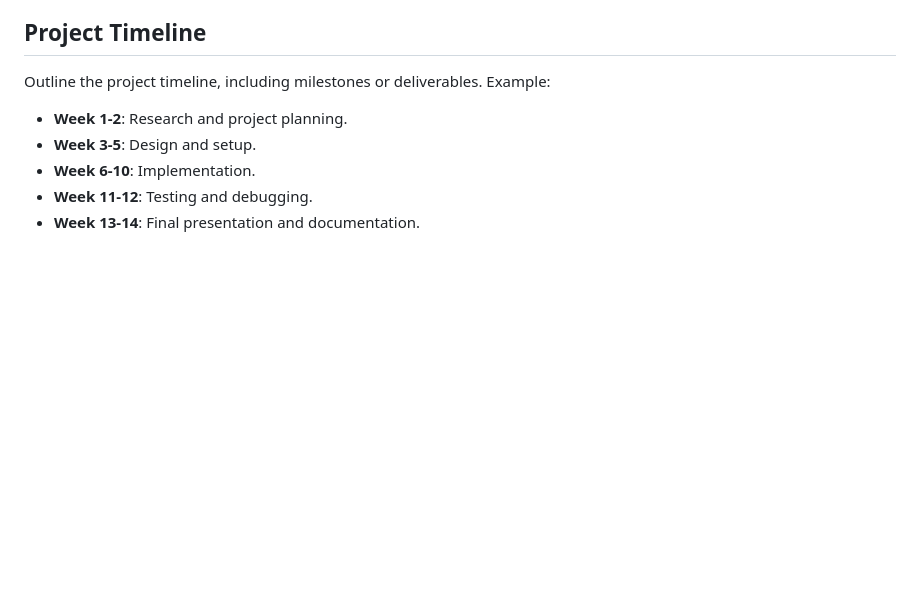
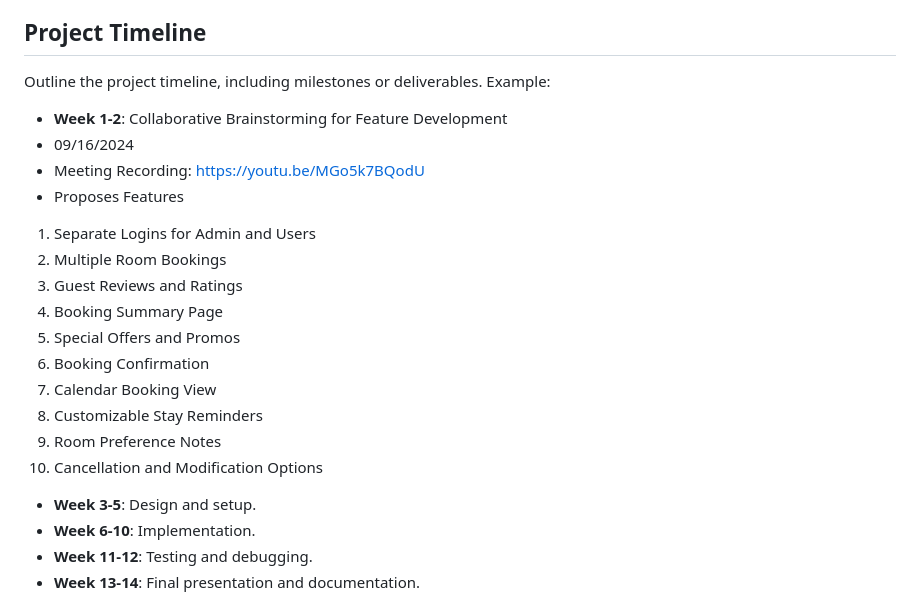
Before and after one commit to thebadsektor/se2024-ardeza-vitangcol, a Markdown page: README.md, the part around the change. Rendered like a GitHub page; blank space fills up the shorter version.

```diff
--- a/README.md
+++ b/README.md
@@ -146,7 +146,20 @@ List all the team members involved in the project. Include their roles and respo
 
 Outline the project timeline, including milestones or deliverables. Example:
 
-- **Week 1-2**: Research and project planning.
+- **Week 1-2**: Collaborative Brainstorming for Feature Development
+- 09/16/2024
+- Meeting Recording: https://youtu.be/MGo5k7BQodU
+- Proposes Features
+1. Separate Logins for Admin and Users
+2. Multiple Room Bookings
+3. Guest Reviews and Ratings
+4. Booking Summary Page
+5. Special Offers and Promos
+6. Booking Confirmation
+7. Calendar Booking View
+8. Customizable Stay Reminders
+9. Room Preference Notes
+10. Cancellation and Modification Options
 - **Week 3-5**: Design and setup.
 - **Week 6-10**: Implementation.
 - **Week 11-12**: Testing and debugging.
```
